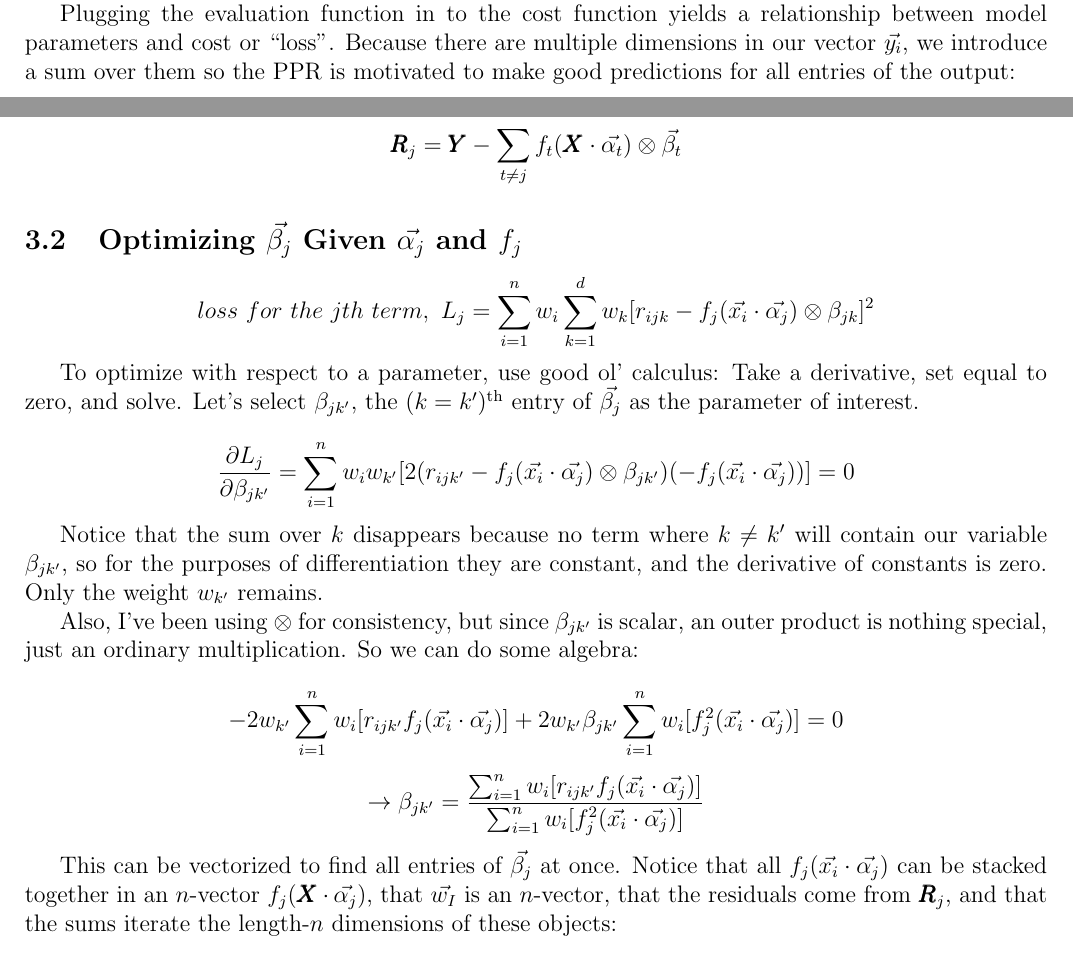
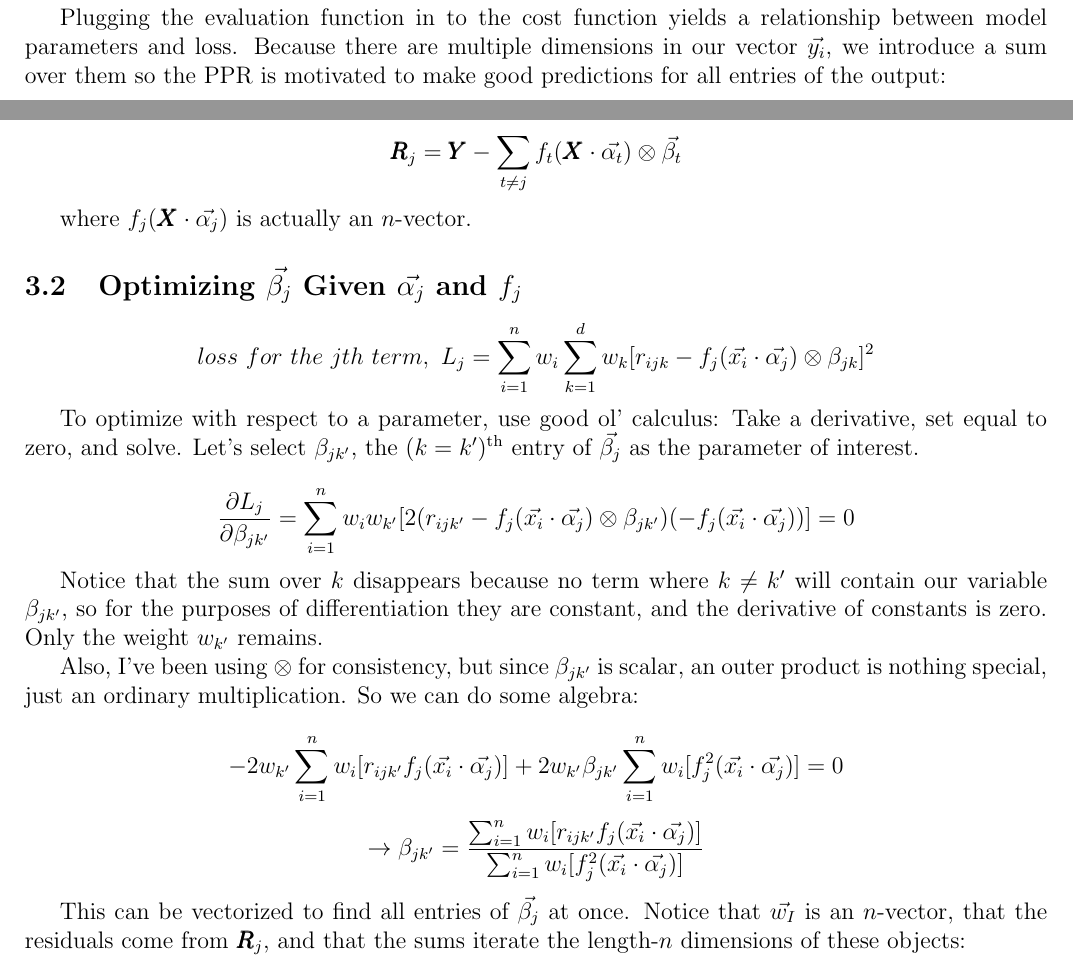
Before and after one commit to pavelkomarov/projection-pursuit, a LaTeX document (doc/math.tex): two parts of pages 2 and 4 of 9 before the commit and two parts of pages 3 and 4 of 9 after it, joined at a grey line, cut so that both start at the same text. Compiled offline with pdfLaTeX.

Commit message:
math.pdf now expresses how  it is, explains hats, and properly explains an object in an earlier subsection

```diff
--- a/doc/math.tex
+++ b/doc/math.tex
@@ -84,7 +86,7 @@ where:
 
 In words: get as close as you can for all examples. (TODO: There should maybe be some regularization here too.)
 
-Plugging the evaluation function in to the cost function yields a relationship between model parameters and cost or ``loss". Because there are multiple dimensions in our vector $\vec{y_i}$, we introduce a sum over them so the PPR is motivated to make good predictions for all entries of the output:
+Plugging the evaluation function in to the cost function yields a relationship between model parameters and loss. Because there are multiple dimensions in our vector $\vec{y_i}$, we introduce a sum over them so the PPR is motivated to make good predictions for all entries of the output:
 
 $$loss = \sum_{i=1}^n w_i \sum_{k=1}^d w_k [y_{ik} - \sum_{j=1}^r f_j(\vec{x_i} \cdot \vec{\alpha_j}) \otimes \beta_{jk}]^2$$
 
@@ -150,6 +152,8 @@ In practice we will wish to find all $r_{ijk}$ for a particular $j$. Call this $
 
 $$\pmb{R}_j = \pmb{Y} - \sum_{t \neq j} f_t(\pmb{X} \cdot \vec{\alpha_t}) \otimes \vec{\beta_t}$$
 
+where $f_j(\pmb{X} \cdot \vec{\alpha_j})$ is actually an $n$-vector.
+
 \subsection{Optimizing $\vec{\beta_j}$ Given $\vec{\alpha_j}$ and $f_j$}
 
 $$loss\ for\ the\ jth\ term,\ L_j = \sum_{i=1}^n w_i \sum_{k=1}^d w_k [r_{ijk} - f_j(\vec{x_i} \cdot \vec{\alpha_j}) \otimes \beta_{jk}]^2$$
@@ -166,7 +170,7 @@ $$ -2 w_{k'} \sum_{i=1}^n w_i [r_{ijk'} f_j(\vec{x_i} \cdot \vec{\alpha_j})] + 2
 
 $$\rightarrow \beta_{jk'} = \frac{\sum_{i=1}^n w_i [r_{ijk'} f_j(\vec{x_i} \cdot \vec{\alpha_j})]}{\sum_{i=1}^n w_i [f_j^2(\vec{x_i} \cdot \vec{\alpha_j})]}$$
 
-This can be vectorized to find all entries of $\vec{\beta_j}$ at once. Notice that all $f_j(\vec{x_i} \cdot \vec{\alpha_j})$ can be stacked together in an $n$-vector $f_j(\pmb{X} \cdot \vec{\alpha_j})$, that $\vec{w_I}$ is an $n$-vector, that the residuals come from $\pmb{R}_j$, and that the sums iterate the length-$n$ dimensions of these objects:
+This can be vectorized to find all entries of $\vec{\beta_j}$ at once. Notice that $\vec{w_I}$ is an $n$-vector, that the residuals come from $\pmb{R}_j$, and that the sums iterate the length-$n$ dimensions of these objects:
 
 $$ \vec{\beta_j} = \frac{\pmb{R}_j^T \cdot (\vec{w_I} \odot f_j(\pmb{X} \cdot \alpha_j))}{f_j(\pmb{X} \cdot \alpha_j) \cdot (\vec{w_I} \odot f_j(\pmb{X} \cdot \alpha_j)}$$
 
```
Also changed, not shown: doc/math.pdf, doc/math.tex (10 more changed lines).
